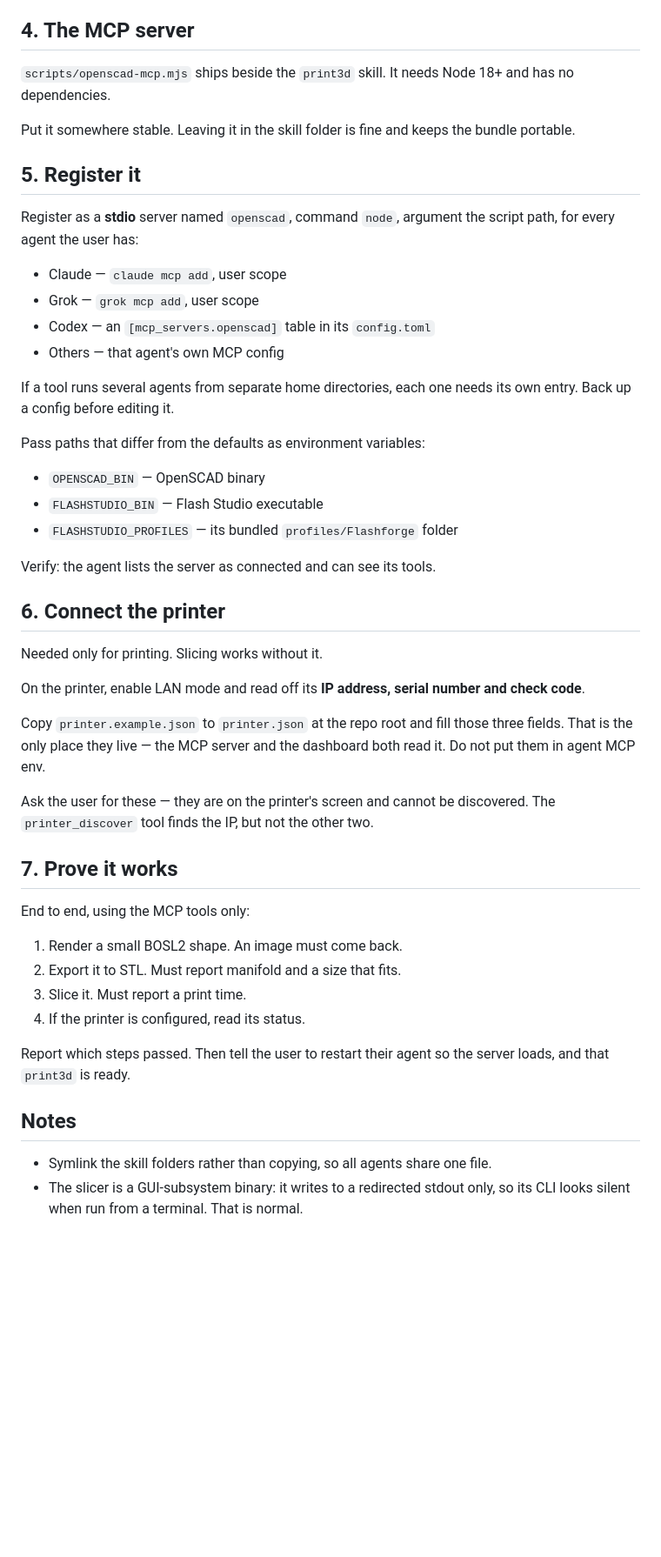
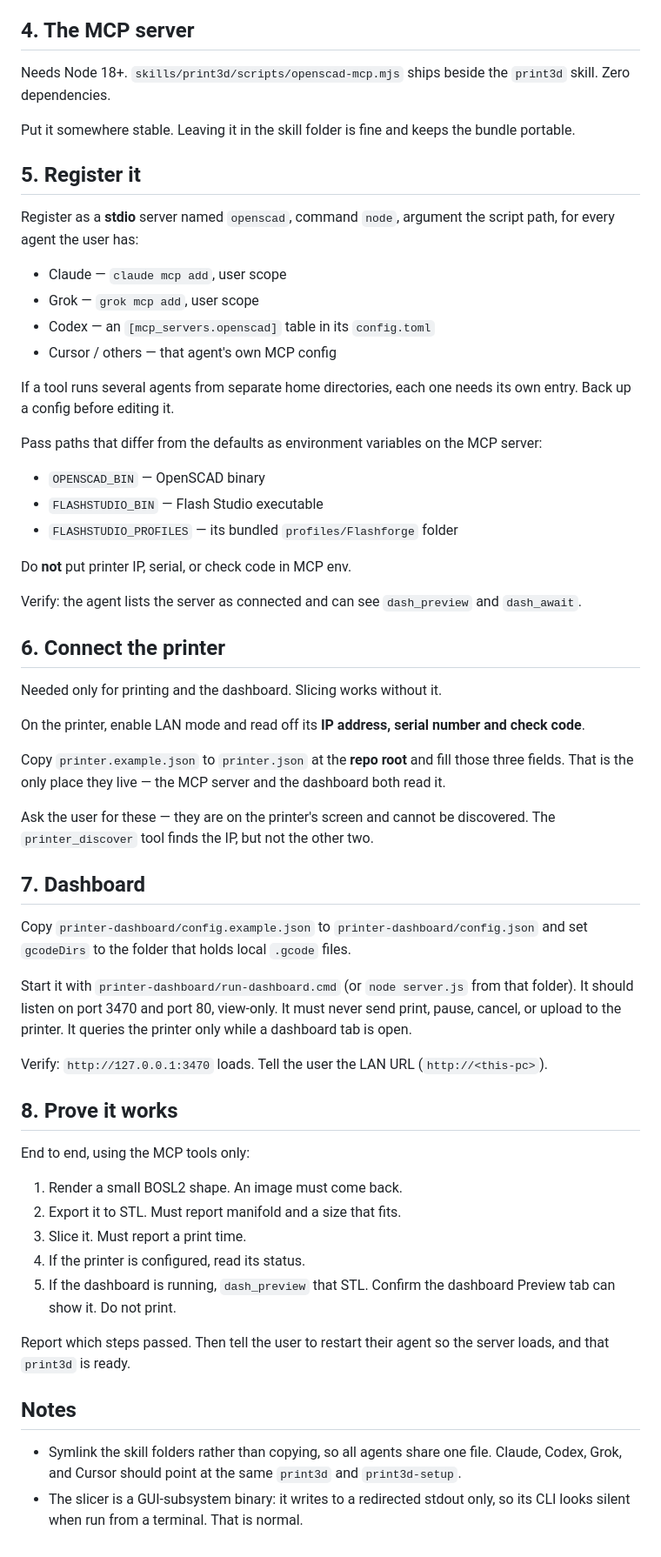
Before and after one commit to ethanj2k/ai-3d-print, a Markdown page: skills/print3d-setup/SKILL.md, the part around one of its changes. Shown at 87% size. GitHub-like rendering; blank space fills up the shorter version.

Commit message:
Document the dashboard and printer.json in the setup skill.
Co-authored-by: Cursor <cursoragent@cursor.com>

```diff
--- a/skills/print3d-setup/SKILL.md
+++ b/skills/print3d-setup/SKILL.md
@@ -44,7 +44,7 @@ Skip if the user has no FlashForge printer, and tell them slicing and printing w
 
 ## 4. The MCP server
 
-`scripts/openscad-mcp.mjs` ships beside the `print3d` skill. It needs Node 18+ and has no dependencies.
+Needs Node 18+. `skills/print3d/scripts/openscad-mcp.mjs` ships beside the `print3d` skill. Zero dependencies.
 
 Put it somewhere stable. Leaving it in the skill folder is fine and keeps the bundle portable.
 
@@ -55,29 +55,39 @@ Register as a **stdio** server named `openscad`, command `node`, argument the sc
 - Claude — `claude mcp add`, user scope
 - Grok — `grok mcp add`, user scope
 - Codex — an `[mcp_servers.openscad]` table in its `config.toml`
-- Others — that agent's own MCP config
+- Cursor / others — that agent's own MCP config
 
 If a tool runs several agents from separate home directories, each one needs its own entry. Back up a config before editing it.
 
-Pass paths that differ from the defaults as environment variables:
+Pass paths that differ from the defaults as environment variables on the MCP server:
 
 - `OPENSCAD_BIN` — OpenSCAD binary
 - `FLASHSTUDIO_BIN` — Flash Studio executable
 - `FLASHSTUDIO_PROFILES` — its bundled `profiles/Flashforge` folder
 
-Verify: the agent lists the server as connected and can see its tools.
+Do **not** put printer IP, serial, or check code in MCP env.
+
+Verify: the agent lists the server as connected and can see `dash_preview` and `dash_await`.
 
 ## 6. Connect the printer
 
-Needed only for printing. Slicing works without it.
+Needed only for printing and the dashboard. Slicing works without it.
 
 On the printer, enable LAN mode and read off its **IP address, serial number and check code**.
 
-Copy `printer.example.json` to `printer.json` at the repo root and fill those three fields. That is the only place they live — the MCP server and the dashboard both read it. Do not put them in agent MCP env.
+Copy `printer.example.json` to `printer.json` at the **repo root** and fill those three fields. That is the only place they live — the MCP server and the dashboard both read it.
 
 Ask the user for these — they are on the printer's screen and cannot be discovered. The `printer_discover` tool finds the IP, but not the other two.
 
-## 7. Prove it works
+## 7. Dashboard
+
+Copy `printer-dashboard/config.example.json` to `printer-dashboard/config.json` and set `gcodeDirs` to the folder that holds local `.gcode` files.
+
+Start it with `printer-dashboard/run-dashboard.cmd` (or `node server.js` from that folder). It should listen on port 3470 and port 80, view-only. It must never send print, pause, cancel, or upload to the printer. It queries the printer only while a dashboard tab is open.
+
+Verify: `http://127.0.0.1:3470` loads. Tell the user the LAN URL (`http://<this-pc>`).
+
+## 8. Prove it works
 
 End to end, using the MCP tools only:
 
@@ -85,10 +95,11 @@ End to end, using the MCP tools only:
 2. Export it to STL. Must report manifold and a size that fits.
 3. Slice it. Must report a print time.
 4. If the printer is configured, read its status.
+5. If the dashboard is running, `dash_preview` that STL. Confirm the dashboard Preview tab can show it. Do not print.
 
 Report which steps passed. Then tell the user to restart their agent so the server loads, and that `print3d` is ready.
 
 ## Notes
 
-- Symlink the skill folders rather than copying, so all agents share one file.
+- Symlink the skill folders rather than copying, so all agents share one file. Claude, Codex, Grok, and Cursor should point at the same `print3d` and `print3d-setup`.
 - The slicer is a GUI-subsystem binary: it writes to a redirected stdout only, so its CLI looks silent when run from a terminal. That is normal.
```
Also changed, not shown: other parts of skills/print3d-setup/SKILL.md (+2 -2 lines).
